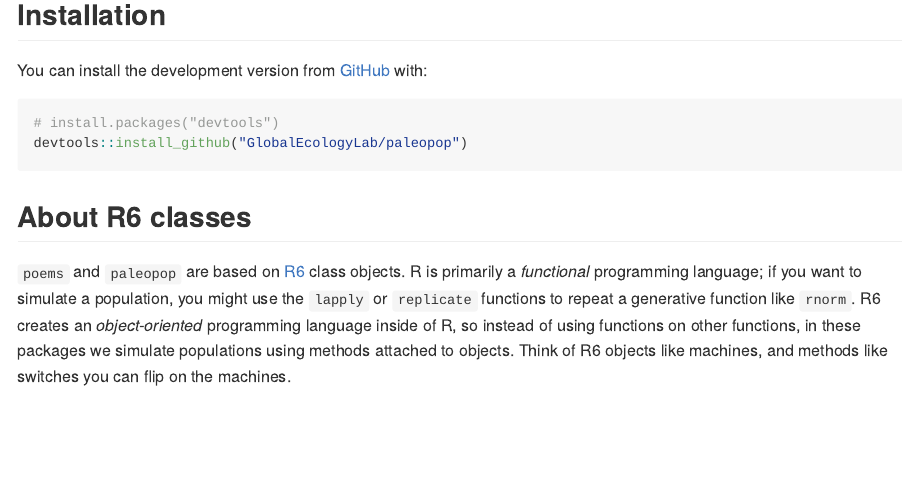
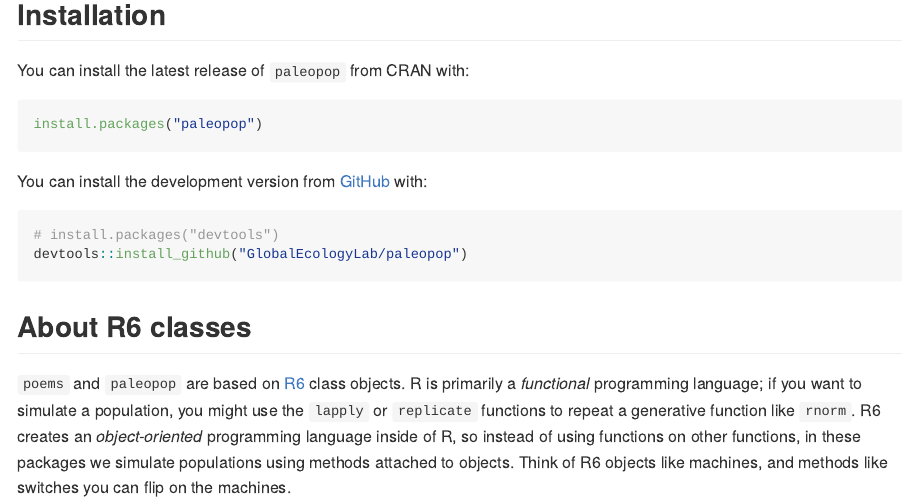
Before and after one commit to GlobalEcologyLab/paleopop, an R Markdown document (README.Rmd): the page in a window 1100 px wide, from 220 px down. Rendered offline with R 4.5, knitr and Pandoc, with nearby package versions; some code elsewhere in the file could not run offline; badge pictures from the web are left out.

Commit message:
Updated README

````diff
--- a/README.Rmd
+++ b/README.Rmd
@@ -26,6 +26,12 @@
 `paleopop` is part of the poemsverse. `poems` is a spatially-explicit, process-explicit, pattern-oriented framework for modeling population dynamics. This extension adds functionality for modeling large populations at generational time-steps over paleontological time-scales.
 
 ## Installation
+
+You can install the latest release of `paleopop` from CRAN with:
+
+```{r cran}
+install.packages("paleopop")
+```
 
 You can install the development version from [GitHub](https://github.com/) with:
 
````
Also changed, not shown: README.md, 2 other files.
